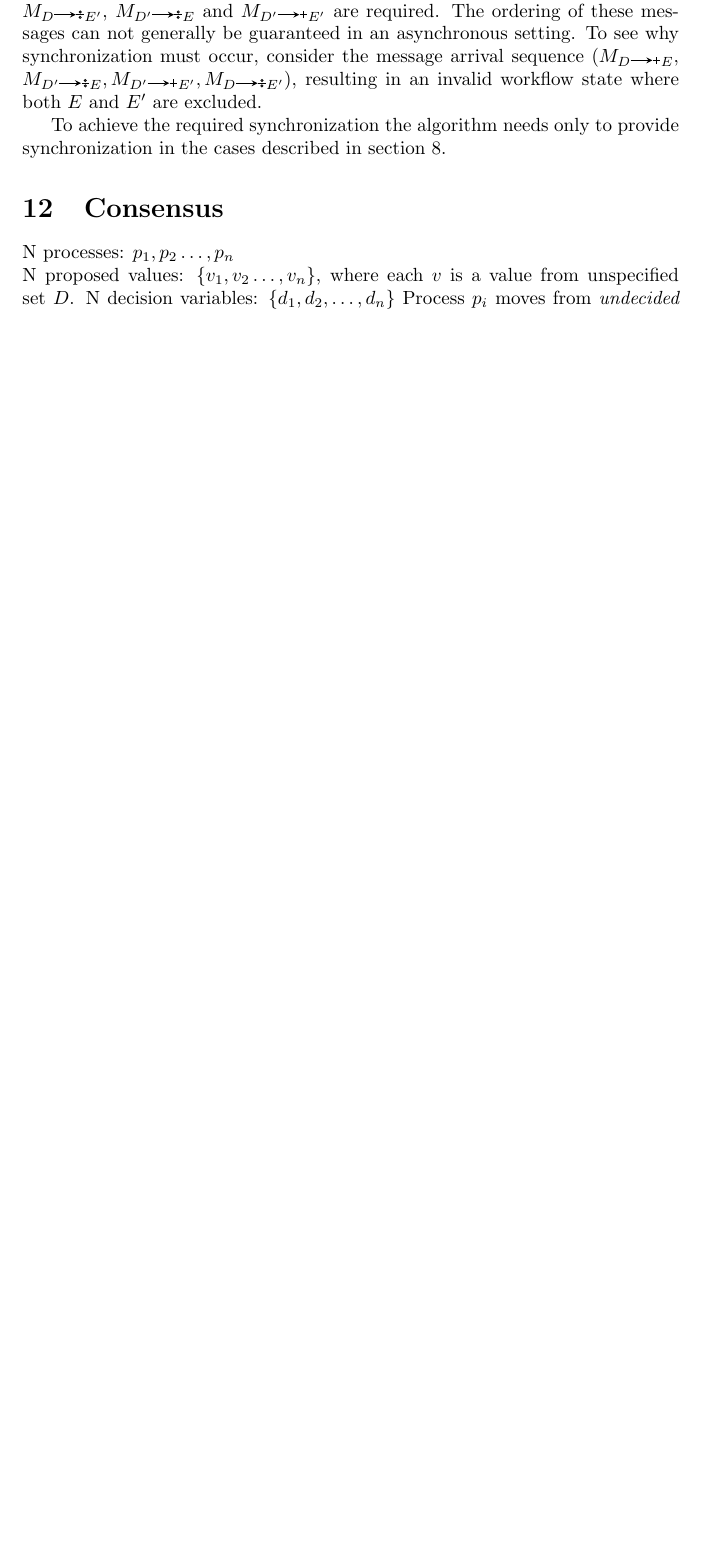
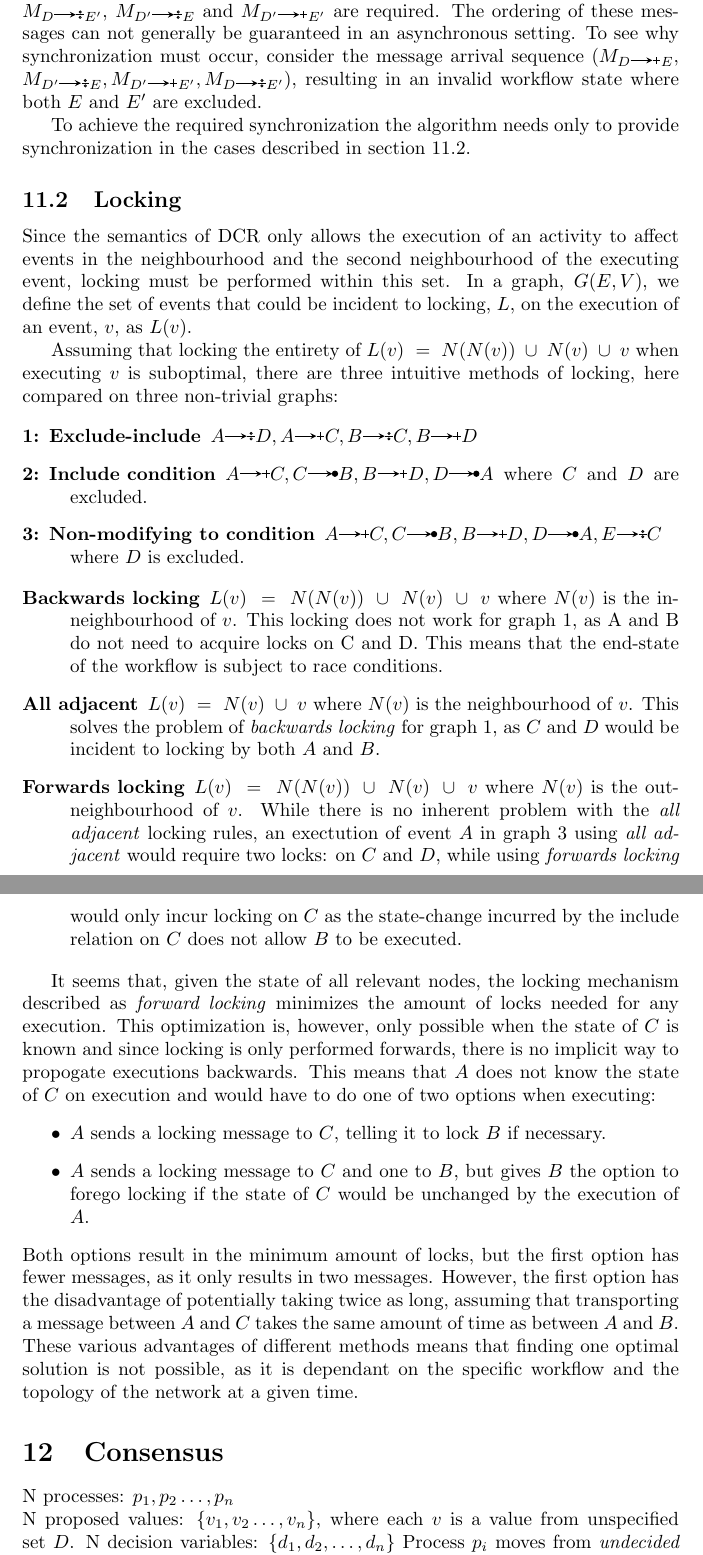
Before and after one commit to trusted-dcr/thesis, a LaTeX thesis (thesis.tex): part of page 7 of 9 before the commit and two parts of pages 7 and 8 of 10 after it, the two joined at a grey line, cut so that both start at the same text, the shorter picture padded with empty space. Compiled offline with pdfLaTeX.

Commit message:
moved locking

```diff
--- a/thesis.tex
+++ b/thesis.tex
@@ -188,7 +188,7 @@
 	The ordering of these messages can not generally be guaranteed in an asynchronous setting.
 	To see why synchronization must occur, consider the message arrival sequence $(M_{D\irel E}, M_{D'\erel E}, M_{D'\irel E'}, M_{D\erel E'})$, resulting in an invalid workflow state where both $E$ and $E'$ are excluded.
 
-	To achieve the required synchronization the algorithm needs only to provide synchronization in the cases described in section \ref{sec:locking}.
+	To achieve the required synchronization the algorithm needs only to provide synchronization in the cases described in section \ref{subsec:locking}.
 
 	% Execute A, lock B
 	% Execute B, lock A
@@ -210,6 +210,39 @@
 	% 	\item $A \irel B \mrel C$ (B is excluded and pending)
 	% 	\item $A \rrel B \mrel C$ (B is not pending)
 	% \end{itemize}
+
+	\subsection{Locking}
+	\label{subsec:locking}
+
+	Since the semantics of DCR only allows the execution of an activity to affect events in the neighbourhood and the second neighbourhood of the executing event, locking must be performed within this set.
+	In a graph, $G(E,V)$, we define the set of events that could be incident to locking, $L$, on the execution of an event, $v$, as $L(v)$.
+
+	Assuming that locking the entirety of $L(v)\ =\ N(N(v))\ \cup\ N(v)\ \cup\ v$ when executing $v$ is suboptimal, there are three intuitive methods of locking, here compared on three non-trivial graphs:
+
+	\begin{description}
+		\item[1: Exclude-include] $A \erel D, A \irel C, B \erel C, B \irel D$
+		\item[2: Include condition] $A \irel C, C \crel B, B \irel D, D \crel A$ where $C$ and $D$ are excluded.
+		\item[3: Non-modifying to condition] $A \irel C, C \crel B, B \irel D, D \crel A, E \erel C$ where $D$ is excluded.
+	\end{description}
+
+	\begin{description}
+		\item[Backwards locking] $L(v)\ =\ N(N(v))\ \cup\ N(v)\ \cup\ v$ where $N(v)$ is the in-neighbourhood of $v$. This locking does not work for graph 1, as A and B do not need to acquire locks on C and D. This means that the end-state of the workflow is subject to race conditions.
+		\item[All adjacent] $L(v)\ =\ N(v)\ \cup\ v$ where $N(v)$ is the neighbourhood of $v$. This solves the problem of \emph{backwards locking} for graph 1, as $C$ and $D$ would be incident to locking by both $A$ and $B$.
+		\item[Forwards locking] $L(v)\ =\ N(N(v))\ \cup\ N(v)\ \cup\ v$ where $N(v)$ is the out-neighbourhood of $v$. While there is no inherent problem with the \emph{all adjacent} locking rules, an exectution of event $A$ in graph 3 using \emph{all adjacent} would require two locks: on $C$ and $D$, while using \emph{forwards locking} would only incur locking on $C$ as the state-change incurred by the include relation on $C$ does not allow $B$ to be executed.
+	\end{description}
+
+	It seems that, given the state of all relevant nodes, the locking mechanism described as \emph{forward locking} minimizes the amount of locks needed for any execution.
+	This optimization is, however, only possible when the state of $C$ is known and since locking is only performed forwards, there is no implicit way to propogate executions backwards.
+	This means that $A$ does not know the state of $C$ on execution and would have to do one of two options when executing:
+	\begin{itemize}
+		\item $A$ sends a locking message to $C$, telling it to lock $B$ if necessary.
+		\item $A$ sends a locking message to $C$ and one to $B$, but gives $B$ the option to forego locking if the state of $C$ would be unchanged by the execution of $A$.
+	\end{itemize}
+	Both options result in the minimum amount of locks, but the first option has fewer messages, as it only results in two messages.
+	However, the first option has the disadvantage of potentially taking twice as long, assuming that transporting a message between $A$ and $C$ takes the same amount of time as between $A$ and $B$.
+	These various advantages of different methods means that finding one optimal solution is not possible, as it is dependant on the specific workflow and the topology of the network at a given time.
+
+	% SGX role regarding fault tolerance
 
 	\section{Consensus}
 	N processes: $p_1, p_2 \dots, p_n$\\
```
Also changed, not shown: thesis.tex (4 more changed lines).
